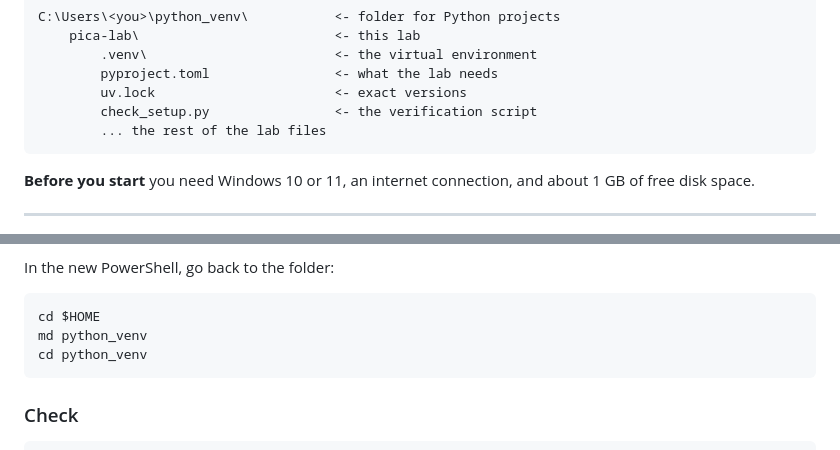
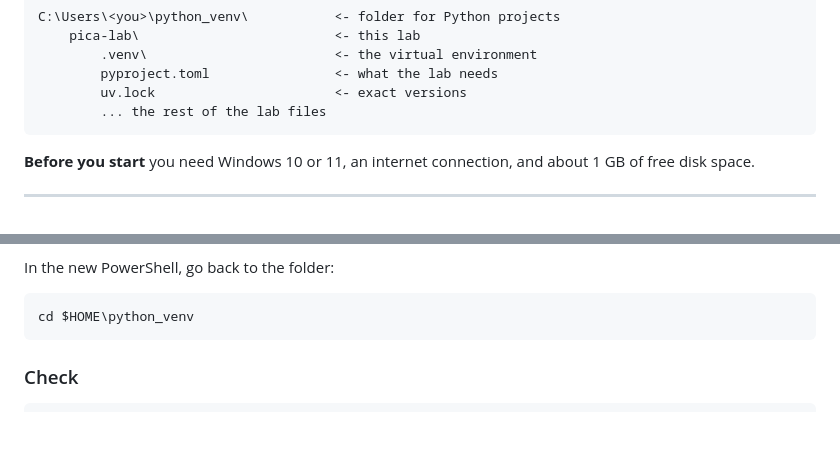
Before and after one commit to wooihaw/pica_aug2026, a Markdown page: PYTHON_SETUP.md, 2 parts joined by grey strips. GitHub-like rendering; blank space fills up the shorter version.

````diff
--- a/PYTHON_SETUP.md
+++ b/PYTHON_SETUP.md
@@ -14,7 +14,6 @@ C:\Users\<you>\python_venv\           <- folder for Python projects
         .venv\                        <- the virtual environment
         pyproject.toml                <- what the lab needs
         uv.lock                       <- exact versions
-        check_setup.py                <- the verification script
         ... the rest of the lab files
 ```
 
@@ -88,9 +87,7 @@ powershell -ExecutionPolicy ByPass -c "irm https://astral.sh/uv/install.ps1 | ie
 In the new PowerShell, go back to the folder:
 
 ```powershell
-cd $HOME
-md python_venv
-cd python_venv
+cd $HOME\python_venv
 ```
 
 ### Check
````
